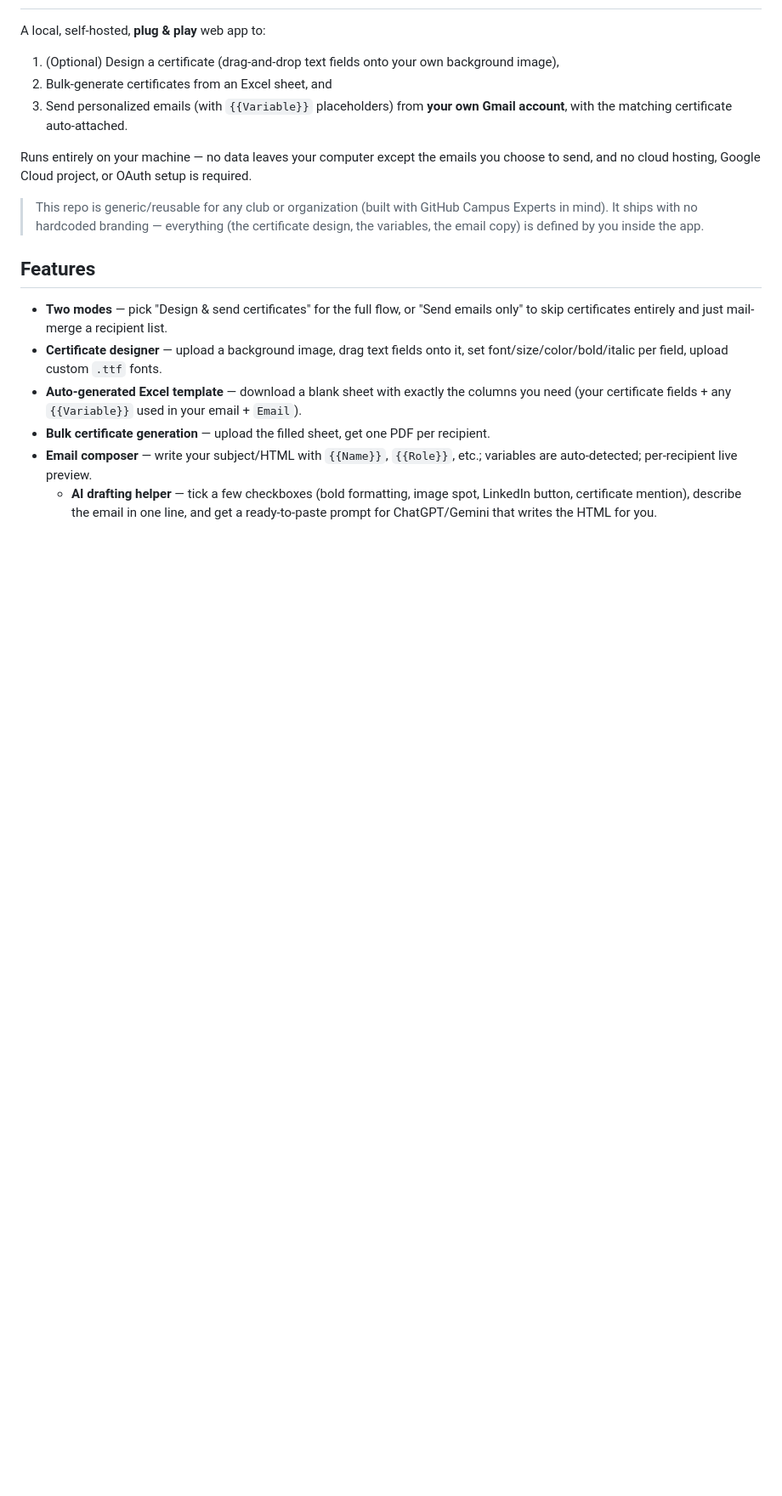
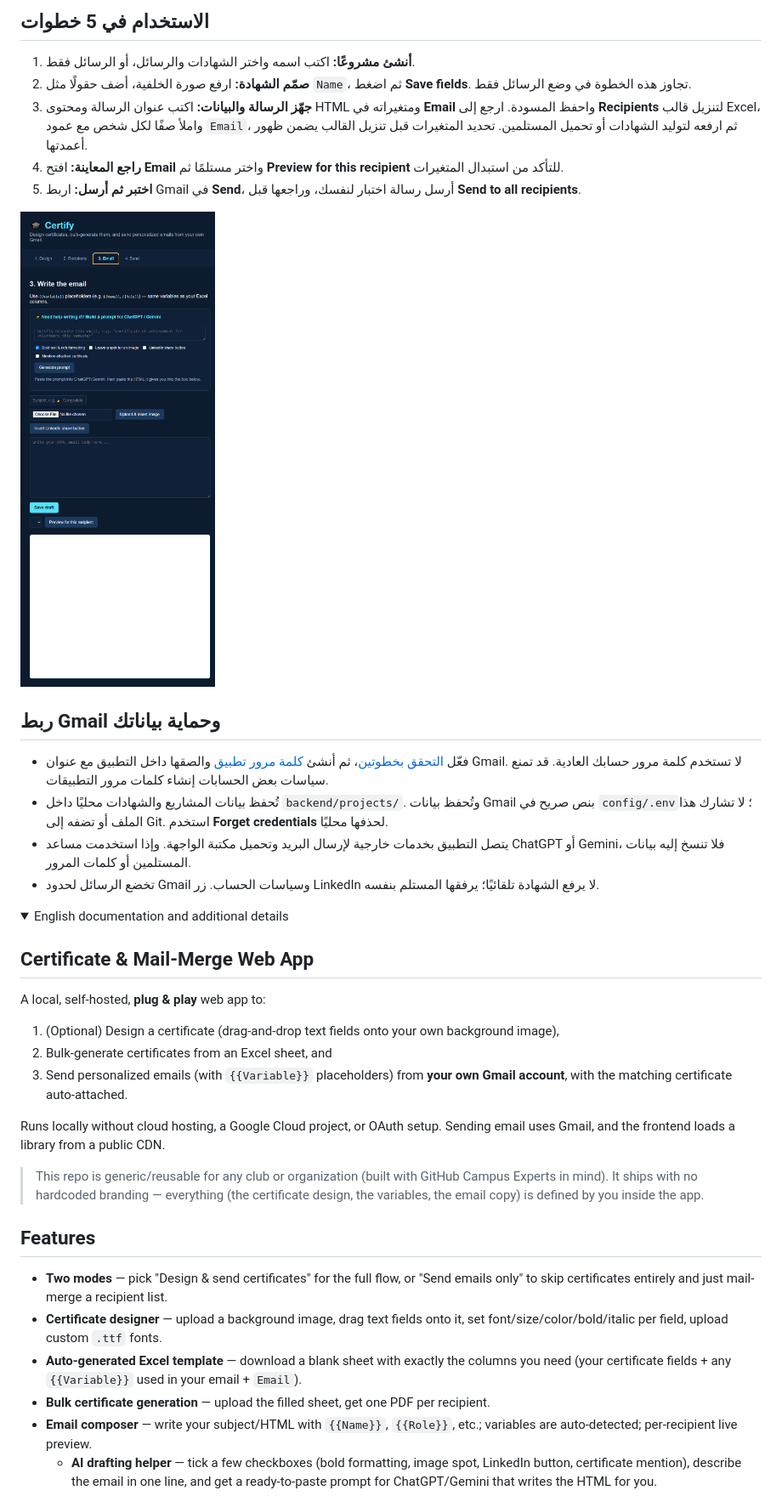
Before and after one commit to AliArabi55/CertifyApp, a Markdown page: README.md, the part around one of its changes. Shown at 85% size. Drawn GitHub-style; pictures changed too: docs/images/email.png (added); folded sections open; blank space fills up the shorter version.

```diff
--- a/README.md
+++ b/README.md
@@ -2,10 +34,31 @@
+## الاستخدام في 5 خطوات
+
+1. **أنشئ مشروعًا:** اكتب اسمه واختر الشهادات والرسائل، أو الرسائل فقط.
+2. **صمّم الشهادة:** ارفع صورة الخلفية، أضف حقولًا مثل `Name`، ثم اضغط **Save fields**. تجاوز هذه الخطوة في وضع الرسائل فقط.
+3. **جهّز الرسالة والبيانات:** اكتب عنوان الرسالة ومحتوى HTML ومتغيراته في **Email** واحفظ المسودة. ارجع إلى **Recipients** لتنزيل قالب Excel، واملأ صفًا لكل شخص مع عمود `Email`، ثم ارفعه لتوليد الشهادات أو تحميل المستلمين. تحديد المتغيرات قبل تنزيل القالب يضمن ظهور أعمدتها.
+4. **راجع المعاينة:** افتح **Email** واختر مستلمًا ثم **Preview for this recipient** للتأكد من استبدال المتغيرات.
+5. **اختبر ثم أرسل:** اربط Gmail في **Send**، أرسل رسالة اختبار لنفسك، وراجعها قبل **Send to all recipients**.
+
+![محرر الرسائل ومساعد كتابة الطلبات](docs/images/email.png)
+
+## ربط Gmail وحماية بياناتك
+
+- فعّل [التحقق بخطوتين](https://myaccount.google.com/security)، ثم أنشئ [كلمة مرور تطبيق](https://myaccount.google.com/apppasswords) والصقها داخل التطبيق مع عنوان Gmail. لا تستخدم كلمة مرور حسابك العادية. قد تمنع سياسات بعض الحسابات إنشاء كلمات مرور التطبيقات.
+- تُحفظ بيانات المشاريع والشهادات محليًا داخل `backend/projects/`. وتُحفظ بيانات Gmail بنص صريح في `config/.env`؛ لا تشارك هذا الملف أو تضفه إلى Git. استخدم **Forget credentials** لحذفها محليًا.
+- يتصل التطبيق بخدمات خارجية لإرسال البريد وتحميل مكتبة الواجهة. وإذا استخدمت مساعد ChatGPT أو Gemini، فلا تنسخ إليه بيانات المستلمين أو كلمات المرور.
+- تخضع الرسائل لحدود Gmail وسياسات الحساب. زر LinkedIn لا يرفع الشهادة تلقائيًا؛ يرفقها المستلم بنفسه.
+
+<details>
+<summary>English documentation and additional details</summary>
+
+## Certificate & Mail-Merge Web App
 
 A local, self-hosted, **plug & play** web app to:
 1. (Optional) Design a certificate (drag-and-drop text fields onto your own background image),
 2. Bulk-generate certificates from an Excel sheet, and
 3. Send personalized emails (with `{{Variable}}` placeholders) from **your own Gmail account**, with the matching certificate auto-attached.
 
-Runs entirely on your machine — no data leaves your computer except the emails you choose to send, and no cloud hosting, Google Cloud project, or OAuth setup is required.
+Runs locally without cloud hosting, a Google Cloud project, or OAuth setup. Sending email uses Gmail, and the frontend loads a library from a public CDN.
 
 > This repo is generic/reusable for any club or organization (built with GitHub Campus Experts in mind). It ships with no hardcoded branding — everything (the certificate design, the variables, the email copy) is defined by you inside the app.
 
```
Also changed, not shown: other parts of README.md (+38 -4 lines), docs/images/home.png (added).
